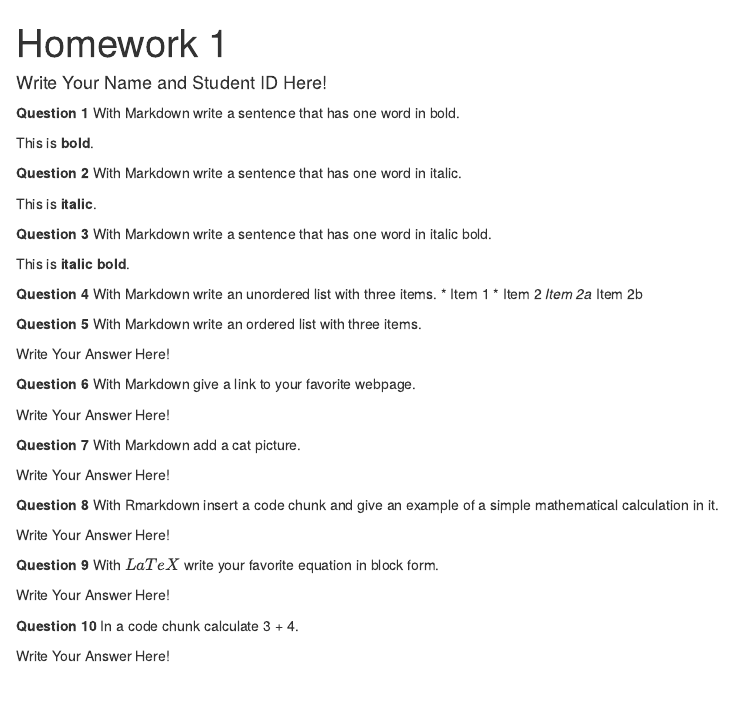
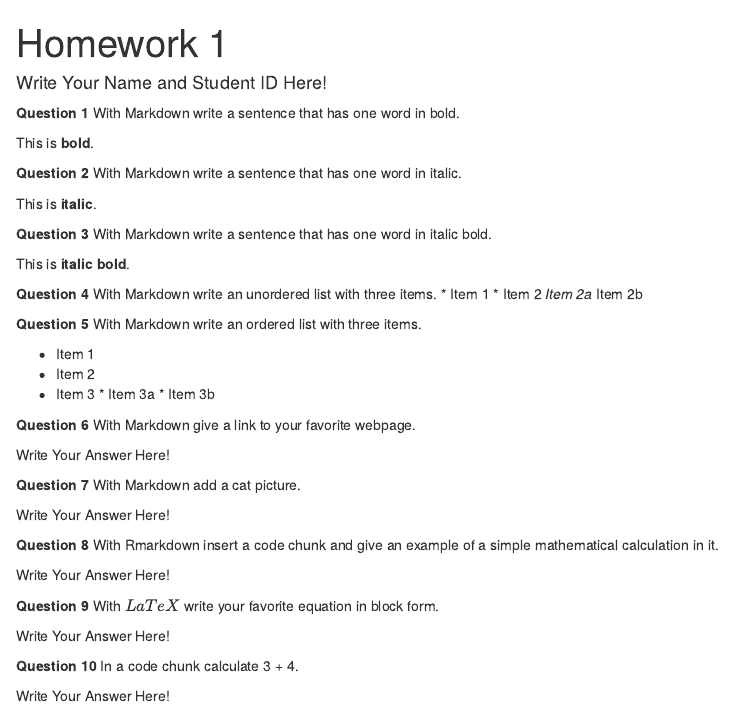
Before and after one commit to samuelmeto/HomeworkOne, an R Markdown document (hw-01.Rmd): the page in a window 1100 px wide, from its top. The pictures show the output file hw-01.html that the author committed with the source, opened offline.

Commit message:
Solved question five

```diff
--- a/hw-01.Rmd
+++ b/hw-01.Rmd
@@ -32,7 +32,11 @@ This is **italic bold**.
 
 **Question 5** With Markdown write an ordered list with three items.
 
-Write Your Answer Here!
+* Item 1
+* Item 2
+* Item 3
+       * Item 3a
+       * Item 3b
 
 **Question 6** With Markdown give a link to your favorite webpage.
 
```
Also changed, not shown: hw-01.html.
